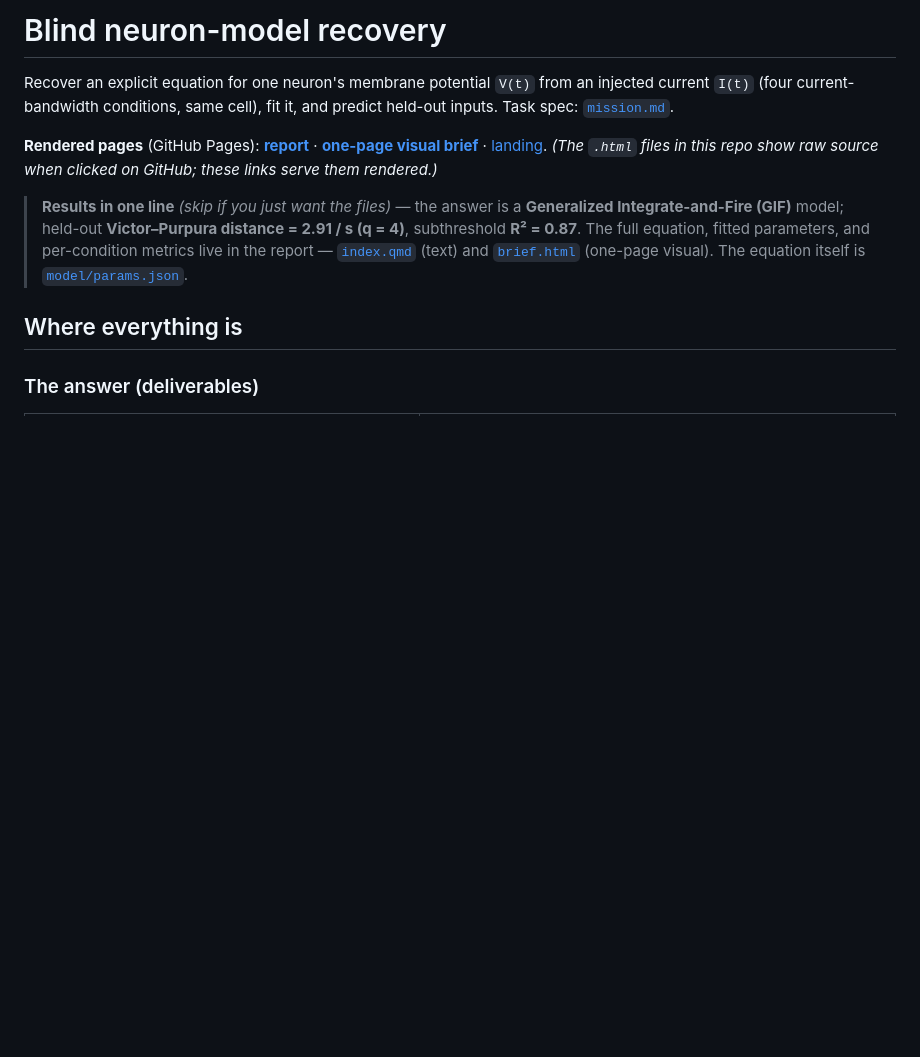
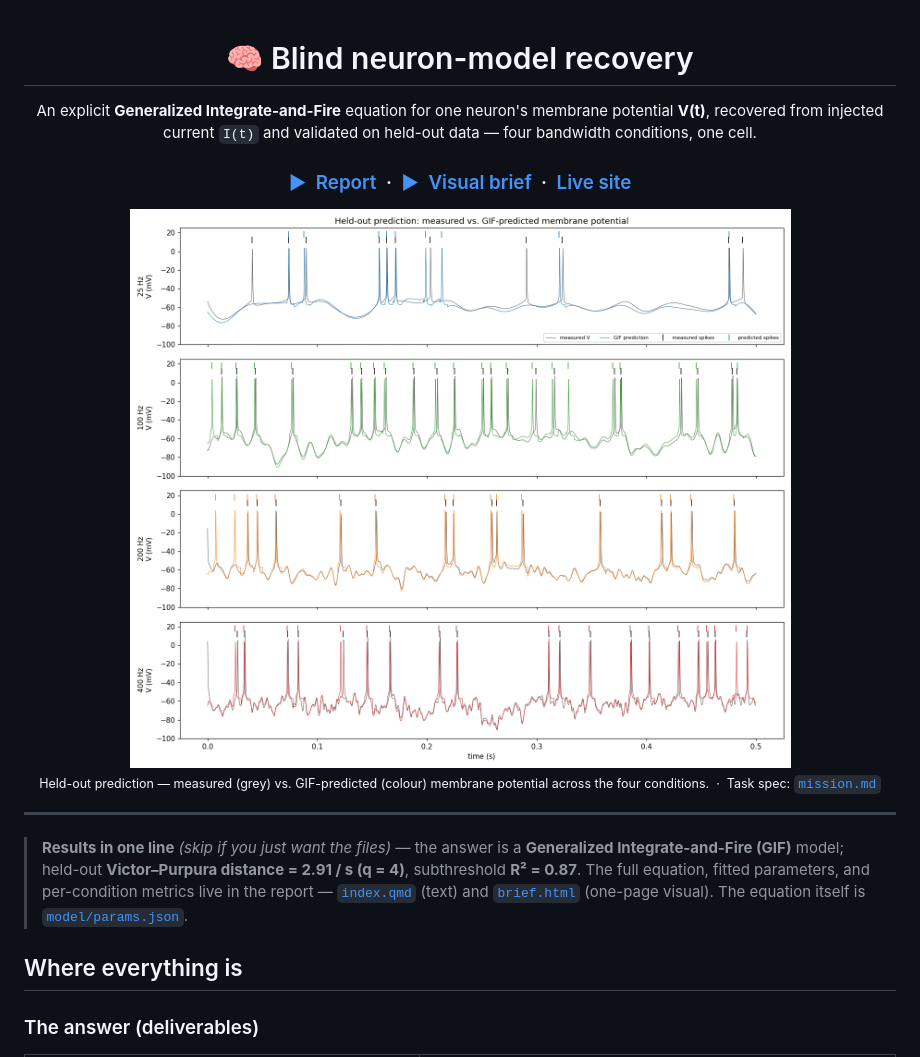
Before and after one commit to maxwellsdm1867/asta-rgc-challenge, a Markdown page: README.md, the part around the change. GitHub-like rendering; blank space fills up the shorter version.

Commit message:
Give README a landing-page hero (centered title, CTA links, hero figure)
Centered hero: title + tagline, prominent call-to-action links to the rendered
report / brief / live site, and the held-out prediction figure as the hero image.
File map stays below.

Co-Authored-By: Claude Opus 4.8 (1M context) <noreply@anthropic.com>

```diff
--- a/README.md
+++ b/README.md
@@ -1,13 +1,19 @@
-# Blind neuron-model recovery
+<div align="center">
 
-Recover an explicit equation for one neuron's membrane potential `V(t)` from an injected current
-`I(t)` (four current-bandwidth conditions, same cell), fit it, and predict held-out inputs. Task
-spec: [`mission.md`](mission.md).
+# 🧠 Blind neuron-model recovery
 
-**Rendered pages** (GitHub Pages): **[report](https://maxwellsdm1867.github.io/asta-rgc-challenge/report.html)**
-· **[one-page visual brief](https://maxwellsdm1867.github.io/asta-rgc-challenge/brief.html)** ·
-[landing](https://maxwellsdm1867.github.io/asta-rgc-challenge/). *(The `.html` files in this repo show
-raw source when clicked on GitHub; these links serve them rendered.)*
+An explicit **Generalized Integrate-and-Fire** equation for one neuron's membrane potential **V(t)**,
+recovered from injected current `I(t)` and validated on held-out data — four bandwidth conditions, one cell.
+
+### [▶&nbsp; Report](https://maxwellsdm1867.github.io/asta-rgc-challenge/report.html) &nbsp;·&nbsp; [▶&nbsp; Visual brief](https://maxwellsdm1867.github.io/asta-rgc-challenge/brief.html) &nbsp;·&nbsp; [Live site](https://maxwellsdm1867.github.io/asta-rgc-challenge/)
+
+<img src="figures/fig_predictions.png" alt="Measured vs. GIF-predicted membrane potential across four conditions" width="840">
+
+<sub>Held-out prediction — measured (grey) vs. GIF-predicted (colour) membrane potential across the four conditions. &nbsp;·&nbsp; Task spec: <a href="mission.md"><code>mission.md</code></a></sub>
+
+</div>
+
+---
 
 > **Results in one line** *(skip if you just want the files)* — the answer is a **Generalized
 > Integrate-and-Fire (GIF)** model; held-out **Victor–Purpura distance = 2.91 / s (q = 4)**,
```
